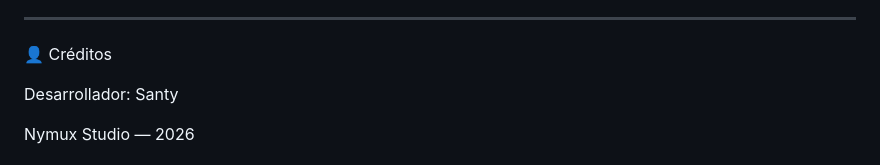
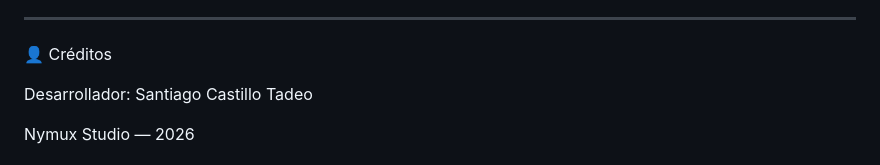
Before and after one commit to Pirra1234/RushRunner-3D---Pro-Edition-by-Nymux-Studio, a Markdown page: README.md, the part around the change. Rendered like a GitHub page.

Commit message:
Update developer name in README.md

```diff
--- a/README.md
+++ b/README.md
@@ -58,7 +58,7 @@ Este proyecto combina el poder del desarrollo nativo en **Kotlin** con la flexib
 
 👤 Créditos
 
-Desarrollador: Santy
+Desarrollador: Santiago Castillo Tadeo
 
 Nymux Studio — 2026
 
```
